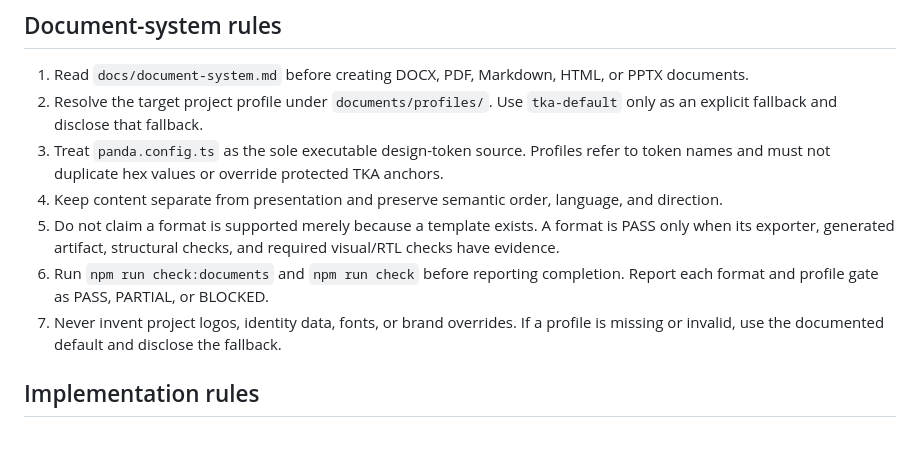
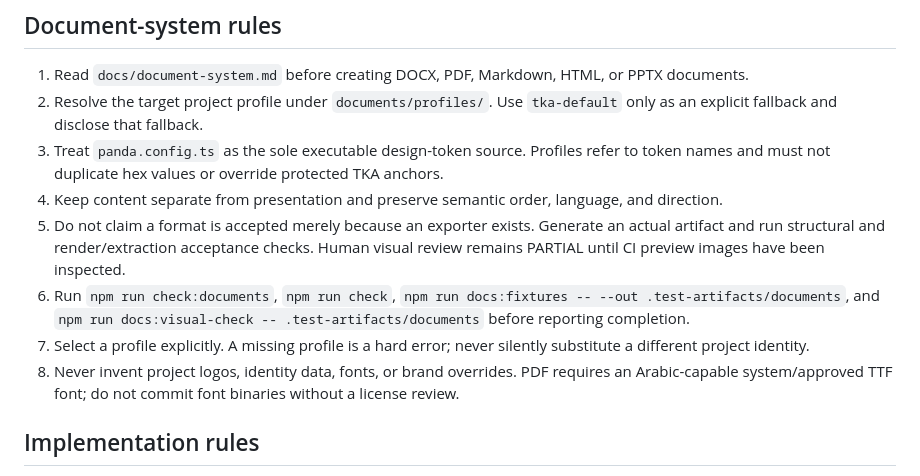
Before and after one commit to SE-Emam/TKA-Egypt-System-Design, a Markdown page: AGENTS.md, the part around the change. Rendered like a GitHub page; blank space fills up the shorter version.

Commit message:
docs: require real artifact and visual acceptance evidence

```diff
--- a/AGENTS.md
+++ b/AGENTS.md
@@ -25,9 +25,10 @@ These instructions are mandatory for any agent or contributor working in this re
 2. Resolve the target project profile under `documents/profiles/`. Use `tka-default` only as an explicit fallback and disclose that fallback.
 3. Treat `panda.config.ts` as the sole executable design-token source. Profiles refer to token names and must not duplicate hex values or override protected TKA anchors.
 4. Keep content separate from presentation and preserve semantic order, language, and direction.
-5. Do not claim a format is supported merely because a template exists. A format is PASS only when its exporter, generated artifact, structural checks, and required visual/RTL checks have evidence.
-6. Run `npm run check:documents` and `npm run check` before reporting completion. Report each format and profile gate as PASS, PARTIAL, or BLOCKED.
-7. Never invent project logos, identity data, fonts, or brand overrides. If a profile is missing or invalid, use the documented default and disclose the fallback.
+5. Do not claim a format is accepted merely because an exporter exists. Generate an actual artifact and run structural and render/extraction acceptance checks. Human visual review remains PARTIAL until CI preview images have been inspected.
+6. Run `npm run check:documents`, `npm run check`, `npm run docs:fixtures -- --out .test-artifacts/documents`, and `npm run docs:visual-check -- .test-artifacts/documents` before reporting completion.
+7. Select a profile explicitly. A missing profile is a hard error; never silently substitute a different project identity.
+8. Never invent project logos, identity data, fonts, or brand overrides. PDF requires an Arabic-capable system/approved TTF font; do not commit font binaries without a license review.
 
 ## Implementation rules
 
```
